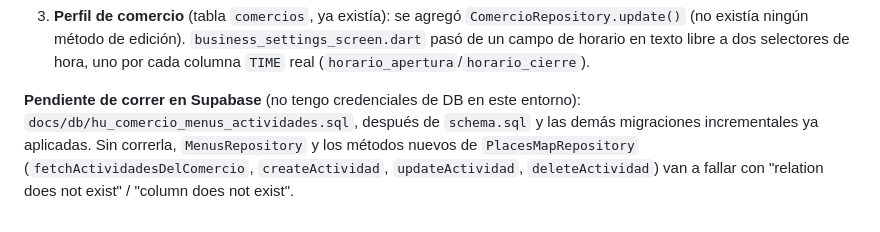
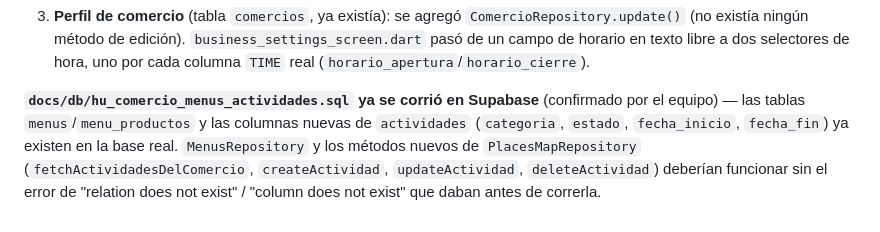
Before and after one commit to Mmolina07/travel-guard, a Markdown page: docs/db/README.md, the part around the change. GitHub-like rendering.

Commit message:
docs: marcar la migración de menús/actividades de comercio como ya corrida
docs/db/hu_comercio_menus_actividades.sql ya se aplicó en Supabase
(confirmado por el equipo) — se actualiza README.md y docs/db/README.md
para que ya no diga "pendiente".

Co-Authored-By: Claude Sonnet 5 <noreply@anthropic.com>

```diff
--- a/docs/db/README.md
+++ b/docs/db/README.md
@@ -662,10 +662,11 @@ persistencia real:
    horario en texto libre a dos selectores de hora, uno por cada
    columna `TIME` real (`horario_apertura`/`horario_cierre`).
 
-**Pendiente de correr en Supabase** (no tengo credenciales de DB en
-este entorno): `docs/db/hu_comercio_menus_actividades.sql`, después de
-`schema.sql` y las demás migraciones incrementales ya aplicadas. Sin
-correrla, `MenusRepository` y los métodos nuevos de
-`PlacesMapRepository` (`fetchActividadesDelComercio`,
-`createActividad`, `updateActividad`, `deleteActividad`) van a fallar
-con "relation does not exist" / "column does not exist".
+**`docs/db/hu_comercio_menus_actividades.sql` ya se corrió en Supabase**
+(confirmado por el equipo) — las tablas `menus`/`menu_productos` y las
+columnas nuevas de `actividades` (`categoria`, `estado`,
+`fecha_inicio`, `fecha_fin`) ya existen en la base real. `MenusRepository`
+y los métodos nuevos de `PlacesMapRepository`
+(`fetchActividadesDelComercio`, `createActividad`, `updateActividad`,
+`deleteActividad`) deberían funcionar sin el error de "relation does
+not exist" / "column does not exist" que daban antes de correrla.
```
Also changed, not shown: README.md (+3 -5 lines).
